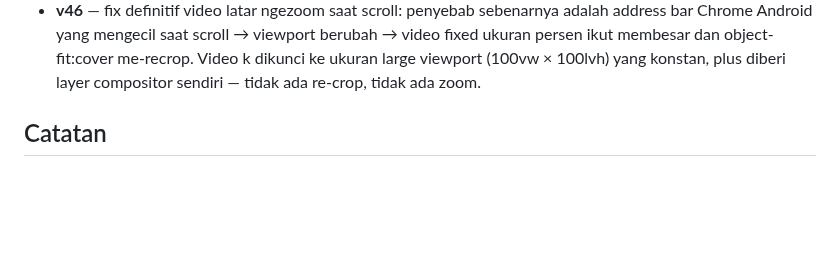
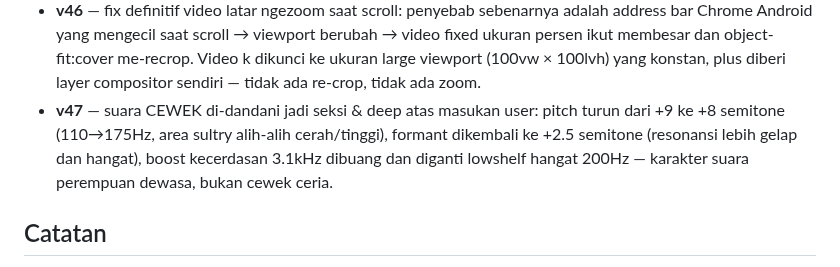
Before and after one commit to akmalseptain/lauchat, a Markdown page: README.md, the part around the change. Drawn GitHub-style; blank space fills up the shorter version.

Commit message:
docs: changelog v47

```diff
--- a/README.md
+++ b/README.md
@@ -140,6 +140,7 @@ docs/img/    — mockup UI untuk dokumentasi
 - **v44** — suara CEWEK/COWOK diganti ke Signalsmith Stretch (library pitch/formant shifter open source MIT kelas industri, WASM ter-vendored utuh di file): pitch ±7 semitone dengan geser formant ±2.5 semitone terkompensasi + tonality preservation, block 40ms (latency 40ms), jauh lebih halus dari PSOLA lama; preset lama tetap jadi fallback otomatis kalau WASM gagal dimuat.
 - **v45** — fix video latar ikut membesar saat scroll di Chrome Android (backdrop-filter di header scrolled memicu bug magnifikasi elemen fixed — diganti latar solid 94%); suara CEWEK/COWOK dinaikkan ke ±9 semitone dengan formant ±4 semitone + block 60ms + splitComputation (kualitas & pitch tracking jauh lebih stabil di shift besar, clarity output bahkan naik); toast simulasi/ejak kini menampilkan engine aktif (Stretch/PSOLA) untuk memudahkan diagnosis.
 - **v46** — fix definitif video latar ngezoom saat scroll: penyebab sebenarnya adalah address bar Chrome Android yang mengecil saat scroll → viewport berubah → video fixed ukuran persen ikut membesar dan object-fit:cover me-recrop. Video k dikunci ke ukuran large viewport (100vw × 100lvh) yang konstan, plus diberi layer compositor sendiri — tidak ada re-crop, tidak ada zoom.
+- **v47** — suara CEWEK di-dandani jadi seksi & deep atas masukan user: pitch turun dari +9 ke +8 semitone (110→175Hz, area sultry alih-alih cerah/tinggi), formant dikembali ke +2.5 semitone (resonansi lebih gelap dan hangat), boost kecerdasan 3.1kHz dibuang dan diganti lowshelf hangat 200Hz — karakter suara perempuan dewasa, bukan cewek ceria.
 
 ## Catatan
 
```
